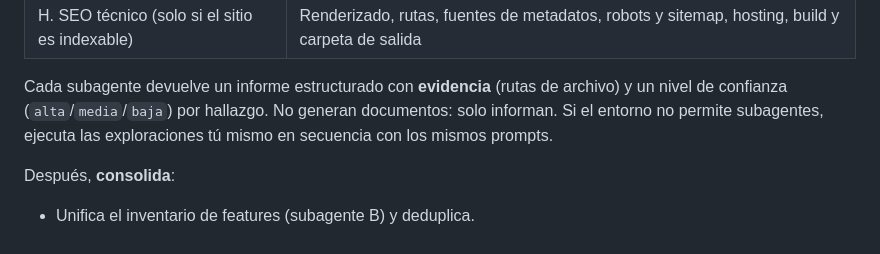
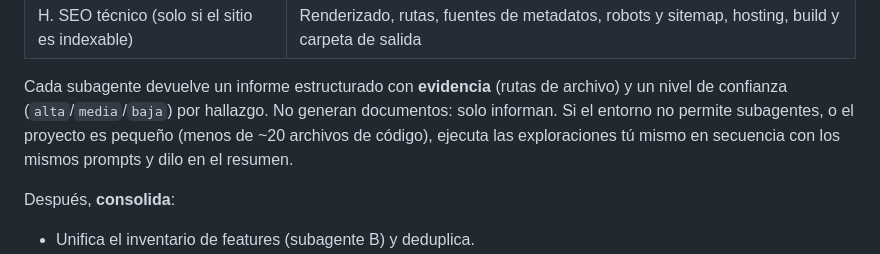
Before and after one commit to Luisander2651/AI-DD-Setup, a Markdown page: skills/init/SKILL.md, the part around the change. Rendered like a GitHub page.

```diff
--- a/skills/init/SKILL.md
+++ b/skills/init/SKILL.md
@@ -124,8 +124,8 @@ exactos están en `references/explore-agents.md`:
 
 Cada subagente devuelve un informe estructurado con **evidencia** (rutas de archivo) y un nivel de
 confianza (`alta`/`media`/`baja`) por hallazgo. No generan documentos: solo informan.
-Si el entorno no permite subagentes, ejecuta las exploraciones tú mismo en secuencia con
-los mismos prompts.
+Si el entorno no permite subagentes, o el proyecto es pequeño (menos de ~20 archivos de código),
+ejecuta las exploraciones tú mismo en secuencia con los mismos prompts y dilo en el resumen.
 
 Después, **consolida**:
 - Unifica el inventario de features (subagente B) y deduplica.
```
Also changed, not shown: CHANGELOG.md (+3 -0 lines), shared/seo-checklist.md (+1 -1 lines).
